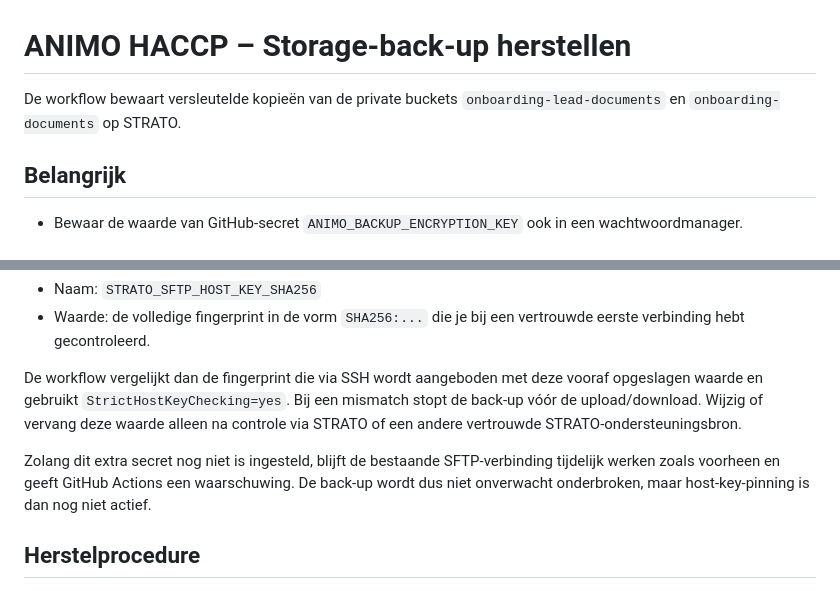
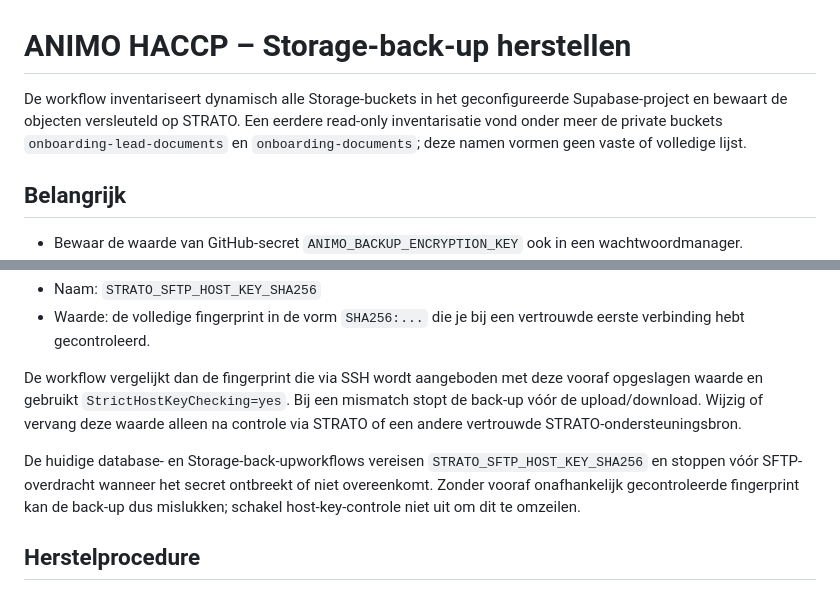
Before and after one commit to jeroen-hash/animo-haccp-web, a Markdown page: docs/storage-backup-restore.md, 2 parts joined by grey strips. Drawn GitHub-style.

Commit message:
Correct Storage scope and required STRATO host key pinning

```diff
--- a/docs/storage-backup-restore.md
+++ b/docs/storage-backup-restore.md
@@ -1,7 +1,6 @@
 # ANIMO HACCP – Storage-back-up herstellen
 
-De workflow bewaart versleutelde kopieën van de private buckets
-`onboarding-lead-documents` en `onboarding-documents` op STRATO.
+De workflow inventariseert dynamisch alle Storage-buckets in het geconfigureerde Supabase-project en bewaart de objecten versleuteld op STRATO. Een eerdere read-only inventarisatie vond onder meer de private buckets `onboarding-lead-documents` en `onboarding-documents`; deze namen vormen geen vaste of volledige lijst.
 
 ## Belangrijk
 - Bewaar de waarde van GitHub-secret `ANIMO_BACKUP_ENCRYPTION_KEY` ook in een wachtwoordmanager.
@@ -24,7 +23,7 @@ Na onafhankelijke controle kan de SHA-256-fingerprint als GitHub Actions-reposit
 
 De workflow vergelijkt dan de fingerprint die via SSH wordt aangeboden met deze vooraf opgeslagen waarde en gebruikt `StrictHostKeyChecking=yes`. Bij een mismatch stopt de back-up vóór de upload/download. Wijzig of vervang deze waarde alleen na controle via STRATO of een andere vertrouwde STRATO-ondersteuningsbron.
 
-Zolang dit extra secret nog niet is ingesteld, blijft de bestaande SFTP-verbinding tijdelijk werken zoals voorheen en geeft GitHub Actions een waarschuwing. De back-up wordt dus niet onverwacht onderbroken, maar host-key-pinning is dan nog niet actief.
+De huidige database- en Storage-back-upworkflows vereisen `STRATO_SFTP_HOST_KEY_SHA256` en stoppen vóór SFTP-overdracht wanneer het secret ontbreekt of niet overeenkomt. Zonder vooraf onafhankelijk gecontroleerde fingerprint kan de back-up dus mislukken; schakel host-key-controle niet uit om dit te omzeilen.
 
 ## Herstelprocedure
 1. Download het gewenste `.tar.gz.gpg`-bestand en het bijbehorende `.sha256`-bestand uit `/backups/animo-haccp-storage` via SFTP.
```
